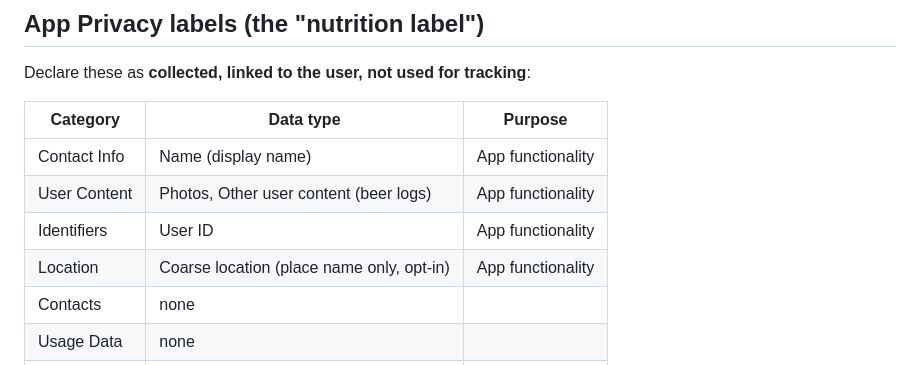
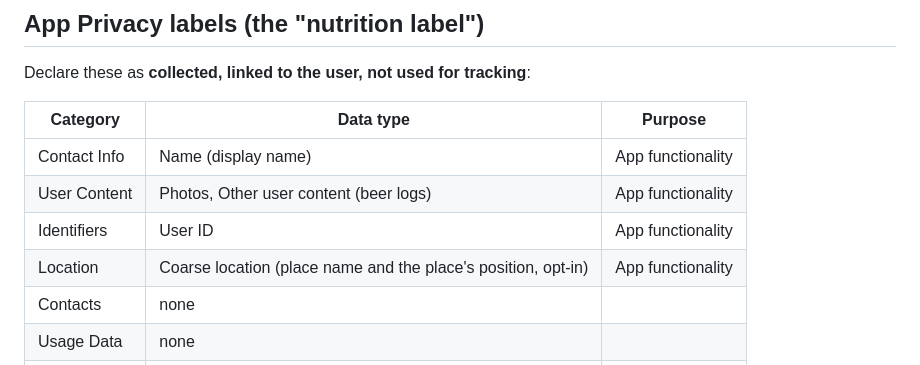
Before and after one commit to jansentim1/beerwithfriends, a Markdown page: docs/app-store-checklist.md, the part around the change. Drawn GitHub-style.

```diff
--- a/docs/app-store-checklist.md
+++ b/docs/app-store-checklist.md
@@ -22,7 +22,7 @@ Declare these as **collected, linked to the user, not used for tracking**:
 | Contact Info | Name (display name) | App functionality |
 | User Content | Photos, Other user content (beer logs) | App functionality |
 | Identifiers | User ID | App functionality |
-| Location | Coarse location (place name only, opt-in) | App functionality |
+| Location | Coarse location (place name and the place's position, opt-in) | App functionality |
 | Contacts | none | |
 | Usage Data | none | |
 | Diagnostics | none (no crash SDK) | |
```
Also changed, not shown: docs/privacy-policy.md (+3 -1 lines).
